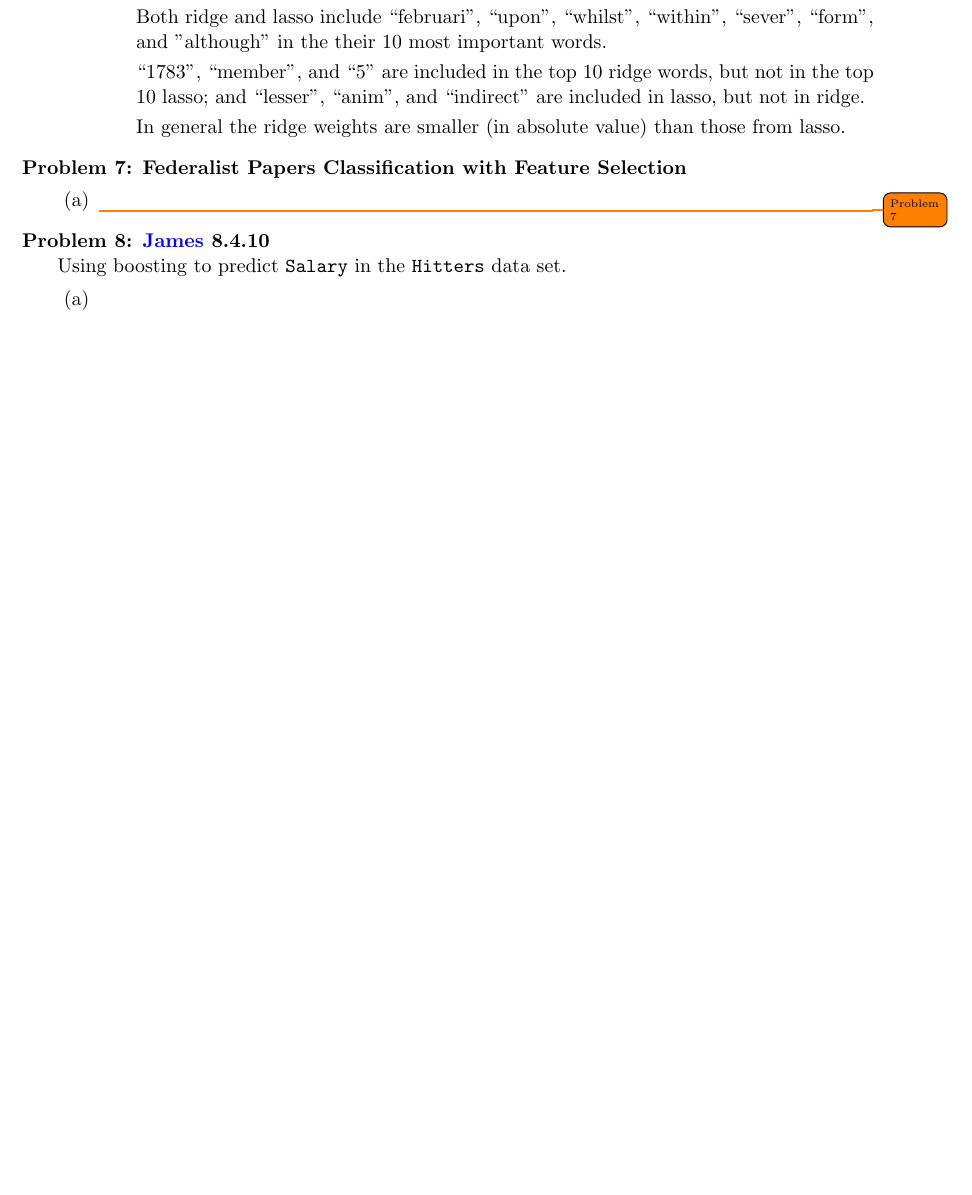
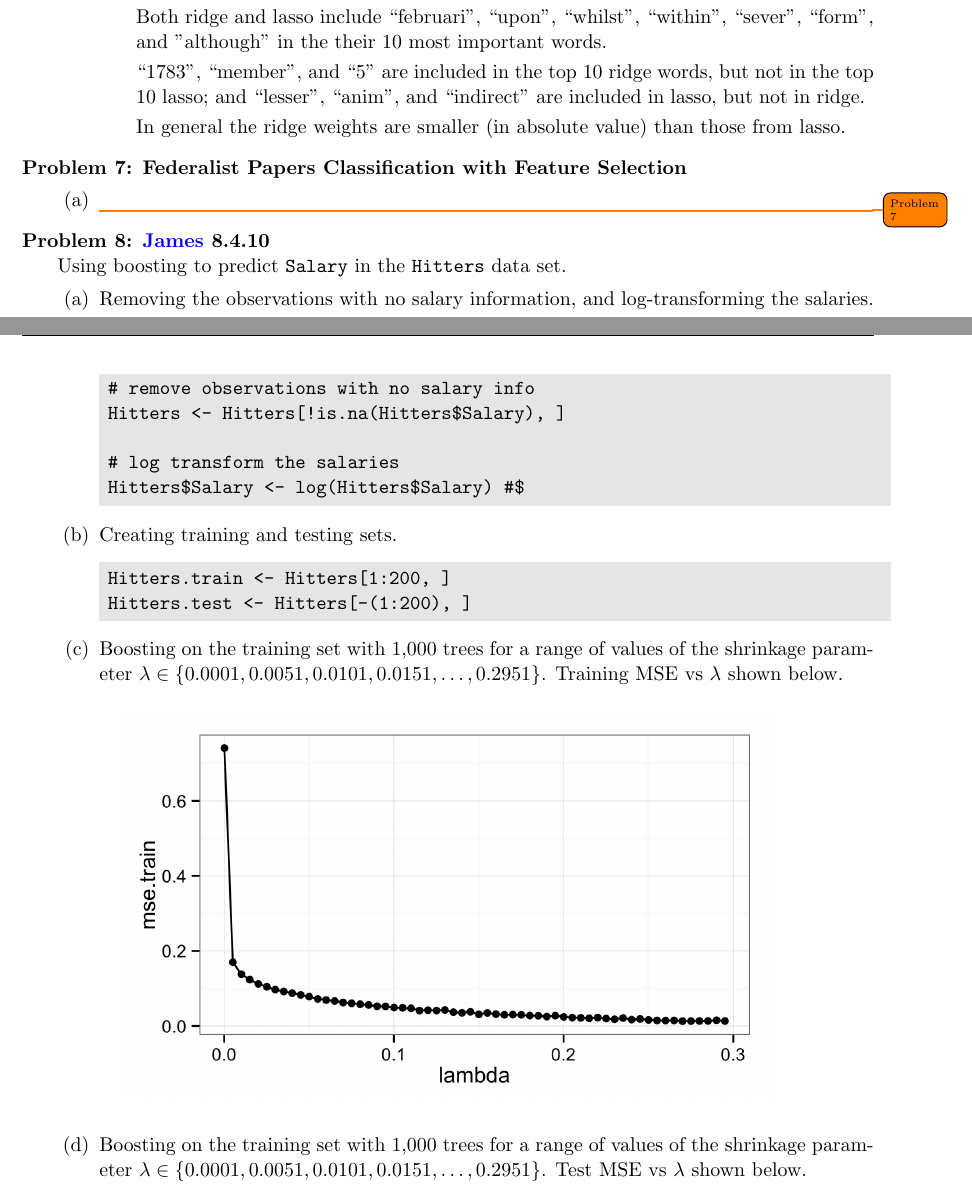
Before and after one commit to BrianWeinstein/data-mining, a LaTeX problem sheet (homework_4/writeup/hw04_writeup.tex): part of page 5 of 6 before the commit and two parts of pages 5 and 6 of 7 after it, the two joined at a grey line, cut so that both start at the same text, the shorter picture padded with empty space. Compiled offline with pdfLaTeX.

Commit message:
finished problem 8a-c

```diff
--- a/homework_4/writeup/hw04_writeup.tex
+++ b/homework_4/writeup/hw04_writeup.tex
@@ -333,4 +333,33 @@ Using boosting to predict \texttt{Salary} in the \texttt{Hitters} data set.
 
 \begin{parts}
 
-\part
+\part Removing the observations with no salary information, and log-transforming the salaries.
+\begin{code}
+# remove observations with no salary info
+Hitters <- Hitters[!is.na(Hitters$Salary), ]
+
+# log transform the salaries
+Hitters$Salary <- log(Hitters$Salary) #$
+\end{code}
+
+
+\part Creating training and testing sets.
+
+\begin{code}
+Hitters.train <- Hitters[1:200, ]
+Hitters.test <- Hitters[-(1:200), ]
+\end{code}
+
+
+
+\part Boosting on the training set with 1,000 trees for a range of values of the shrinkage parameter $\lambda \in \left\{  0.0001, 0.0051, 0.0101, 0.0151, \ldots, 0.2951      \right\}$. Training MSE vs $\lambda$ shown below.
+
+\begin{figure}[H]
+	\centering
+	\includegraphics[width=5in]{8c_trainMSE.png}
+	%\caption{}
+	%\label{fig:figName}
+\end{figure}
+
+
+\part Boosting on the training set with 1,000 trees for a range of values of the shrinkage parameter $\lambda \in \left\{  0.0001, 0.0051, 0.0101, 0.0151, \ldots, 0.2951      \right\}$. Test MSE vs $\lambda$ shown below.
```
Also changed, not shown: homework_4/writeup/8c_trainMSE.png (added), homework_4/writeup/hw04_writeup.pdf, homework_4/writeup/hw04_writeup.tex (9 more changed lines), 1 other file.
